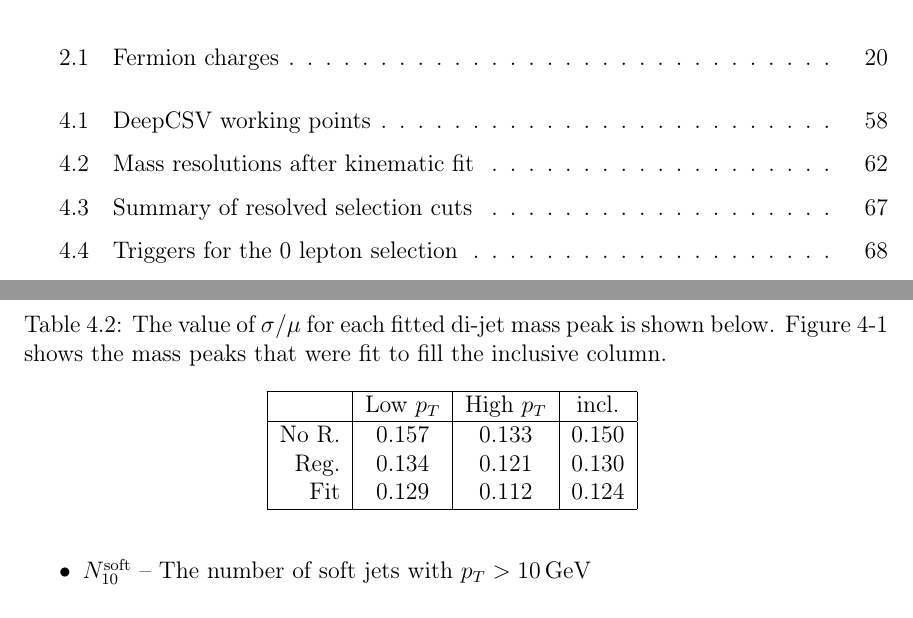
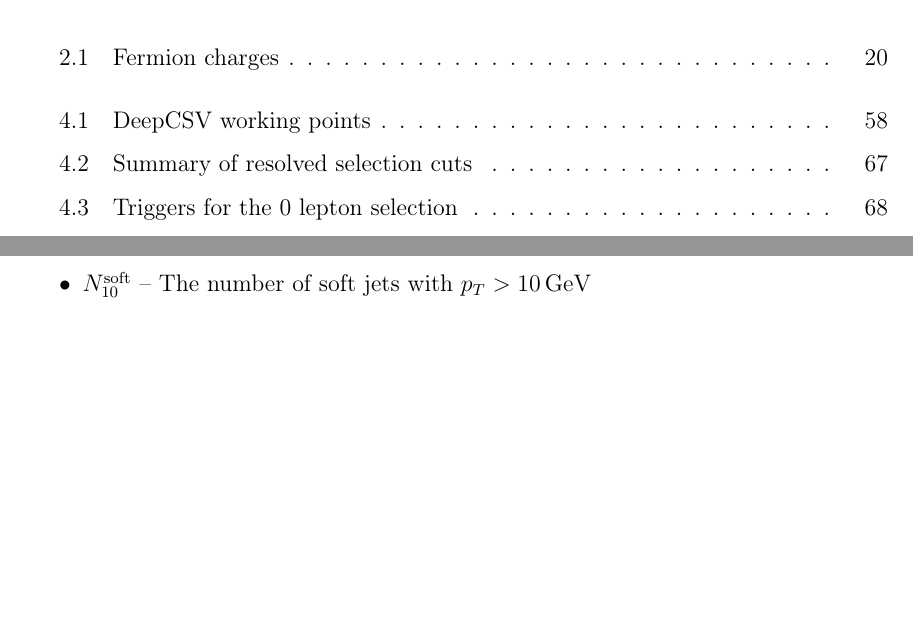
Before and after one commit to dabercro/thesis, a LaTeX thesis (main.tex, which reads chapters/selection.tex): two parts of pages 13 and 62 of 124, joined at a grey line, cut so that both start at the same text, the shorter picture padded with empty space. The pictures show the PDF file main.pdf that the author committed with the source.

Commit message:
Minor changes to kin fit

```diff
--- a/chapters/selection.tex
+++ b/chapters/selection.tex
@@ -370,23 +370,23 @@ are shown in Figure~\ref{fig:kinfit} and Table~\ref{tab:kinfit}.
   \label{fig:kinfit}
 \end{figure}
 
-\begin{table}
-  \centering
-  \caption[Mass resolutions after kinematic fit]{
-    The value of $\sigma/\mu$ for each fitted di-jet mass peak is shown below.
-    Figure~\ref{fig:kinfit} shows the mass peaks that were fit to fill the inclusive column.
-  }
-  \begin{tabular}{|r|c|c|c|}
-    \hline
-    & Low $p_T$ & High $p_T$ & incl. \\
-    \hline
-    No R. & 0.157 & 0.133 & 0.150 \\
-    Reg.  & 0.134 & 0.121 & 0.130 \\
-    Fit   & 0.129 & 0.112 & 0.124 \\
-    \hline
-  \end{tabular}
-  \label{tab:kinfit}
-\end{table}
+%\begin{table}
+%  \centering
+%  \caption[Mass resolutions after kinematic fit]{
+%    The value of $\sigma/\mu$ for each fitted di-jet mass peak is shown below.
+%    Figure~\ref{fig:kinfit} shows the mass peaks that were fit to fill the inclusive column.
+%  }
+%  \begin{tabular}{|r|c|c|c|}
+%    \hline
+%    & Low $p_T$ & High $p_T$ & incl. \\
+%    \hline
+%    No R. & 0.157 & 0.133 & 0.150 \\
+%    Reg.  & 0.134 & 0.121 & 0.130 \\
+%    Fit   & 0.129 & 0.112 & 0.124 \\
+%    \hline
+%  \end{tabular}
+%  \label{tab:kinfit}
+%\end{table}
 
 \section{Simplified Template Cross Section Bins}
 
```
Also changed, not shown: figures/Screenshot_2020-11-30_20-55-31.png, main.pdf, chapters/selection.tex (2 more changed lines).
